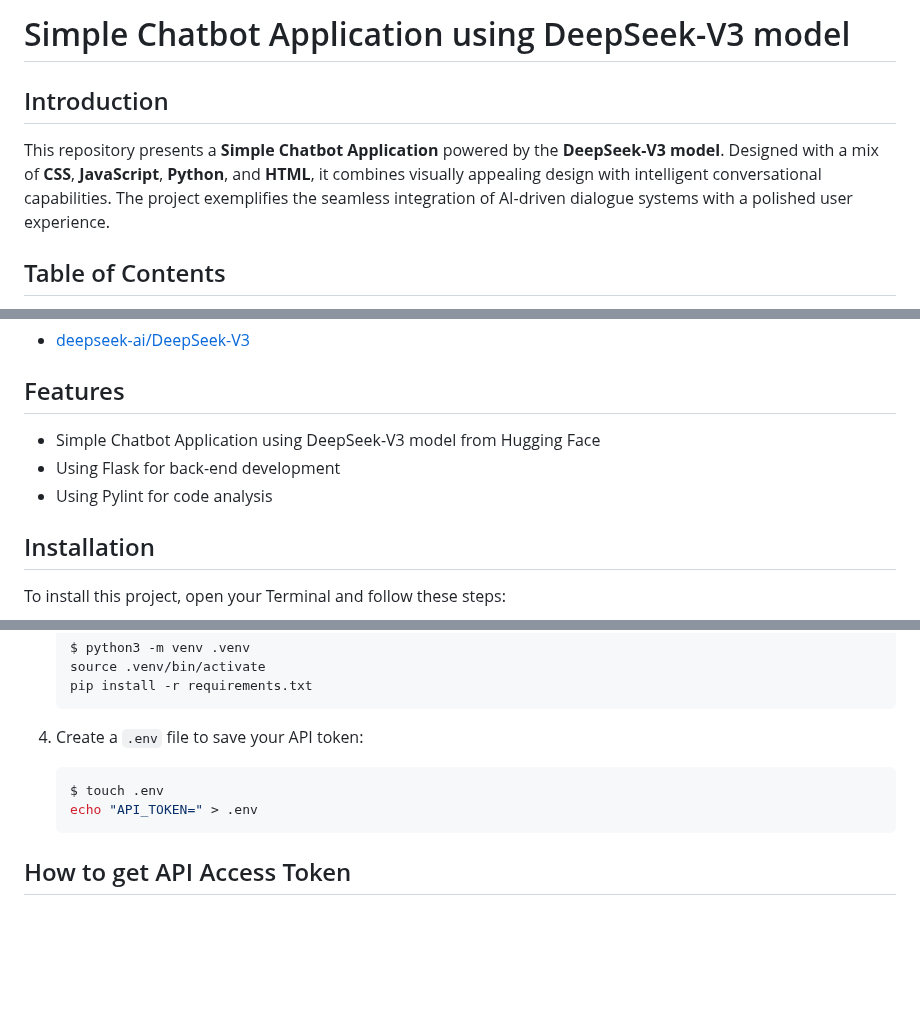
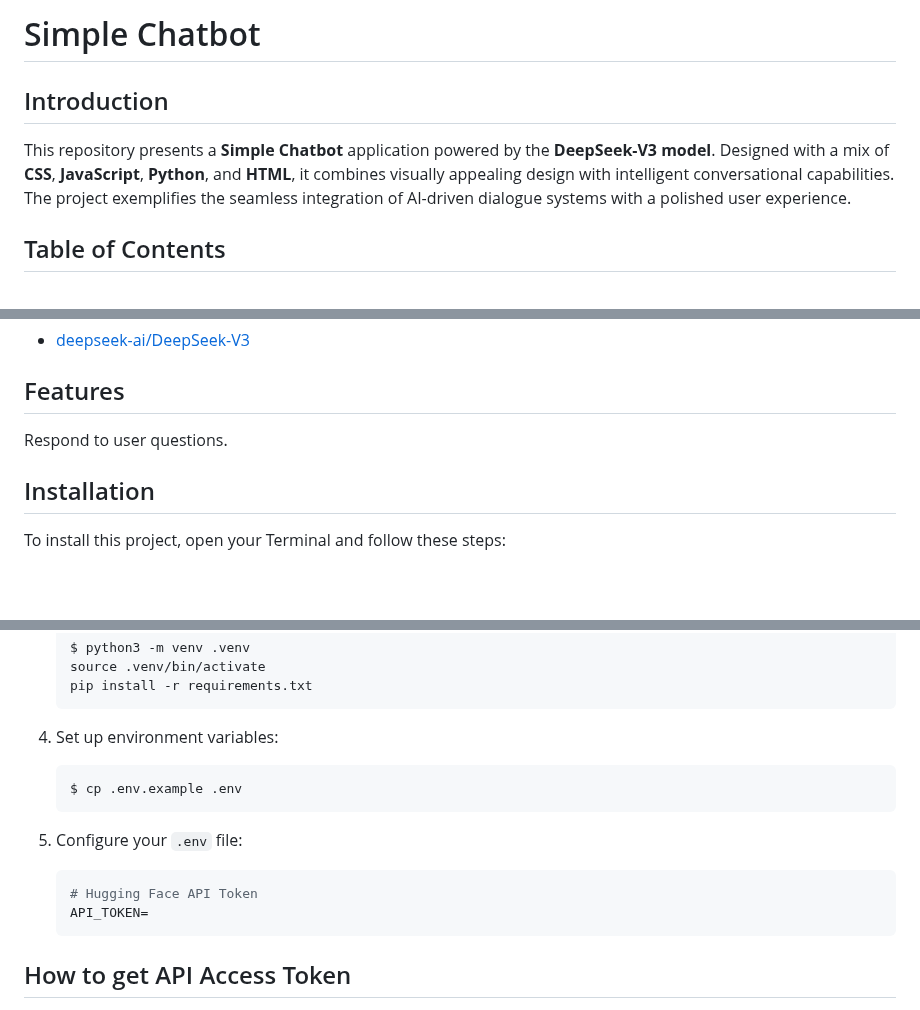
Before and after one commit to arthurtran04/simple-chatbot, a Markdown page: README.md, 3 parts joined by grey strips. Rendered like a GitHub page; blank space fills up the shorter version.

````diff
--- a/README.md
+++ b/README.md
@@ -1,8 +1,8 @@
-# Simple Chatbot Application using DeepSeek-V3 model
+# Simple Chatbot
 
 ## Introduction
 
-This repository presents a **Simple Chatbot Application** powered by the **DeepSeek-V3 model**. Designed with a mix of **CSS**, **JavaScript**, **Python**, and **HTML**, it combines visually appealing design with intelligent conversational capabilities. The project exemplifies the seamless integration of AI-driven dialogue systems with a polished user experience.
+This repository presents a **Simple Chatbot** application powered by the **DeepSeek-V3 model**. Designed with a mix of **CSS**, **JavaScript**, **Python**, and **HTML**, it combines visually appealing design with intelligent conversational capabilities. The project exemplifies the seamless integration of AI-driven dialogue systems with a polished user experience.
 
 ## Table of Contents
 
@@ -45,9 +45,7 @@ simple-chatbot/
 
 ## Features
 
-- Simple Chatbot Application using DeepSeek-V3 model from Hugging Face
-- Using Flask for back-end development
-- Using Pylint for code analysis
+Respond to user questions.
 
 ## Installation
 
@@ -73,11 +71,17 @@ To install this project, open your Terminal and follow these steps:
     pip install -r requirements.txt
     ```
 
-4. Create a `.env` file to save your API token:
+4. Set up environment variables:
 
    ```sh
-   $ touch .env
-   echo "API_TOKEN=" > .env
+   $ cp .env.example .env
+   ```
+
+5. Configure your `.env` file:
+
+   ```env
+   # Hugging Face API Token
+   API_TOKEN=
    ```
 
 ## How to get API Access Token
````
